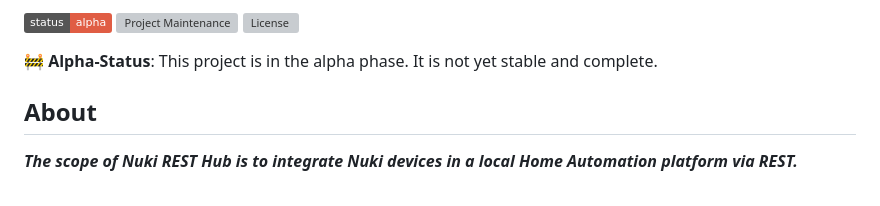
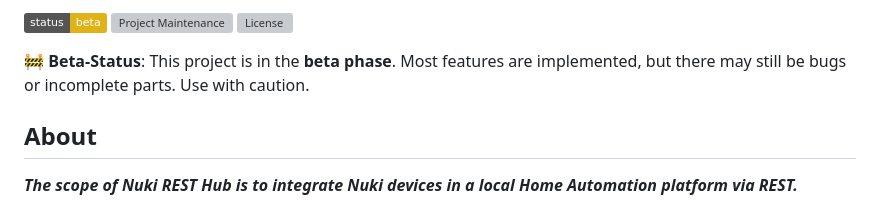
Before and after one commit to CalDymos/nuki-restbridge, a Markdown page: README.md, the part around the change. Drawn GitHub-style; badges without logos; grey boxes are pictures that could not be loaded.

```diff
--- a/README.md
+++ b/README.md
@@ -1,9 +1,9 @@
-![Alpha Status](https://img.shields.io/badge/status-alpha-red)
+![Beta Status](https://img.shields.io/badge/status-beta-yellow)
 [![Project Maintenance](https://img.shields.io/maintenance/yes/2024.svg)](https://github.com/CalDymos/nuki_RESTbridge 'GitHub Repository')
 [![License](https://img.shields.io/github/license/CalDymos/nuki_RESTbridge.svg)](https://github.com/CalDymos/nuki_RESTbridge/blob/main/LICENSE 'License')
 
 
-🚧 **Alpha-Status**: This project is in the alpha phase. It is not yet stable and complete.
+🚧 **Beta-Status**: This project is in the **beta phase**. Most features are implemented, but there may still be bugs or incomplete parts. Use with caution.
 
 ## About
 
```
